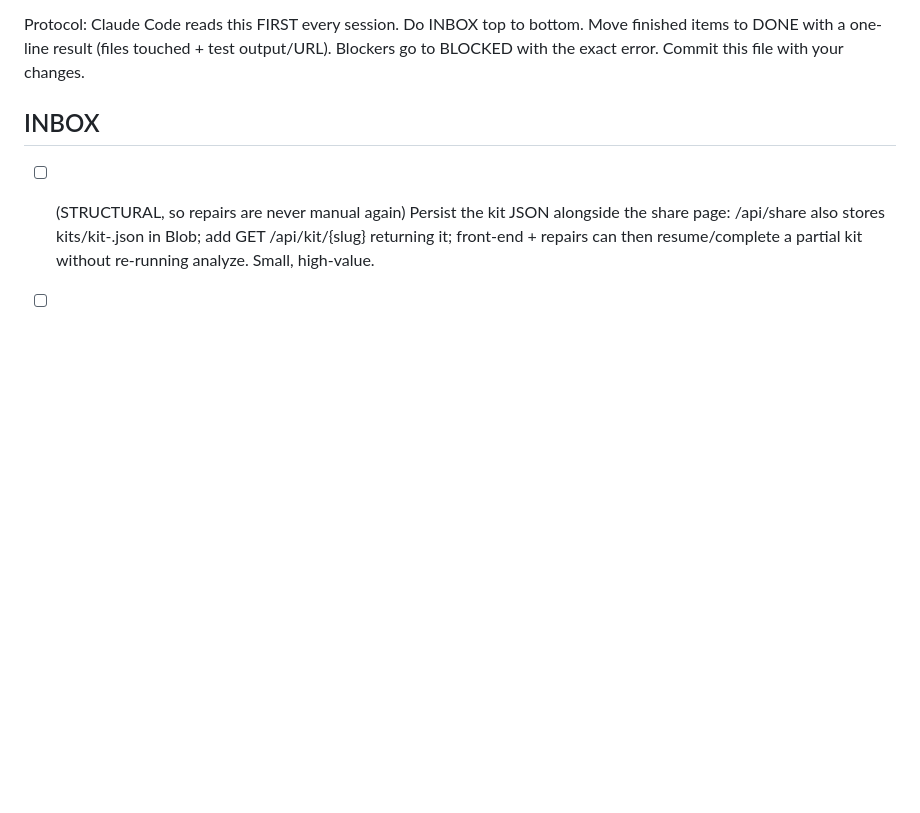
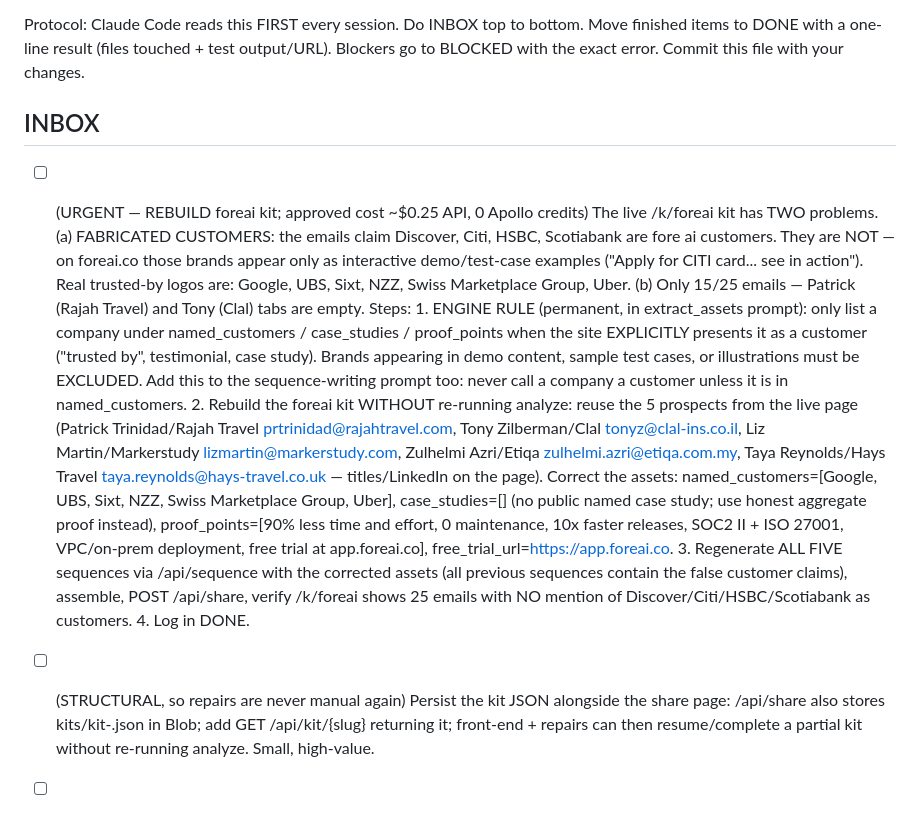
Before and after one commit to fareehafatima98-art/icp-capture-kit, a Markdown page: AGENT_TASKS.md, the part around the change. Drawn GitHub-style; blank space fills up the shorter version.

```diff
--- a/AGENT_TASKS.md
+++ b/AGENT_TASKS.md
@@ -5,6 +5,35 @@ items to DONE with a one-line result (files touched + test output/URL). Blockers
 BLOCKED with the exact error. Commit this file with your changes.
 
 ## INBOX
+
+- [ ] (URGENT — REBUILD foreai kit; approved cost ~$0.25 API, 0 Apollo credits) The live
+      /k/foreai kit has TWO problems. (a) FABRICATED CUSTOMERS: the emails claim Discover,
+      Citi, HSBC, Scotiabank are fore ai customers. They are NOT — on foreai.co those brands
+      appear only as interactive demo/test-case examples ("Apply for CITI card... see in
+      action"). Real trusted-by logos are: Google, UBS, Sixt, NZZ, Swiss Marketplace Group,
+      Uber. (b) Only 15/25 emails — Patrick (Rajah Travel) and Tony (Clal) tabs are empty.
+      Steps:
+      1. ENGINE RULE (permanent, in extract_assets prompt): only list a company under
+         named_customers / case_studies / proof_points when the site EXPLICITLY presents it
+         as a customer ("trusted by", testimonial, case study). Brands appearing in demo
+         content, sample test cases, or illustrations must be EXCLUDED. Add this to the
+         sequence-writing prompt too: never call a company a customer unless it is in
+         named_customers.
+      2. Rebuild the foreai kit WITHOUT re-running analyze: reuse the 5 prospects from the
+         live page (Patrick Trinidad/Rajah Travel prtrinidad@rajahtravel.com, Tony
+         Zilberman/Clal tonyz@clal-ins.co.il, Liz Martin/Markerstudy lizmartin@markerstudy.com,
+         Zulhelmi Azri/Etiqa zulhelmi.azri@etiqa.com.my, Taya Reynolds/Hays Travel
+         taya.reynolds@hays-travel.co.uk — titles/LinkedIn on the page). Correct the assets:
+         named_customers=[Google, UBS, Sixt, NZZ, Swiss Marketplace Group, Uber],
+         case_studies=[] (no public named case study; use honest aggregate proof instead),
+         proof_points=[90% less time and effort, 0 maintenance, 10x faster releases,
+         SOC2 II + ISO 27001, VPC/on-prem deployment, free trial at app.foreai.co],
+         free_trial_url=https://app.foreai.co.
+      3. Regenerate ALL FIVE sequences via /api/sequence with the corrected assets (all
+         previous sequences contain the false customer claims), assemble, POST /api/share,
+         verify /k/foreai shows 25 emails with NO mention of Discover/Citi/HSBC/Scotiabank
+         as customers.
+      4. Log in DONE.
 
 - [ ] (STRUCTURAL, so repairs are never manual again) Persist the kit JSON alongside the
       share page: /api/share also stores kits/kit-<slug>.json in Blob; add GET
```
